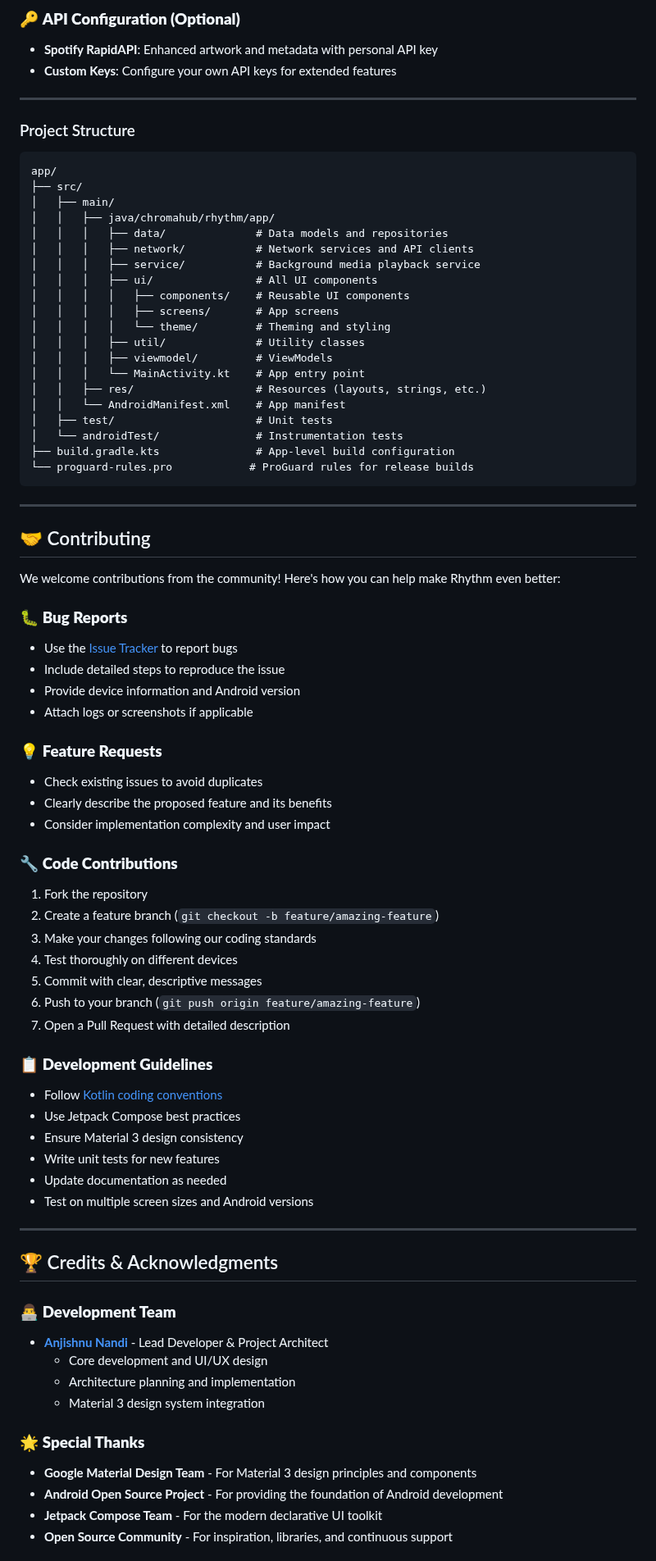
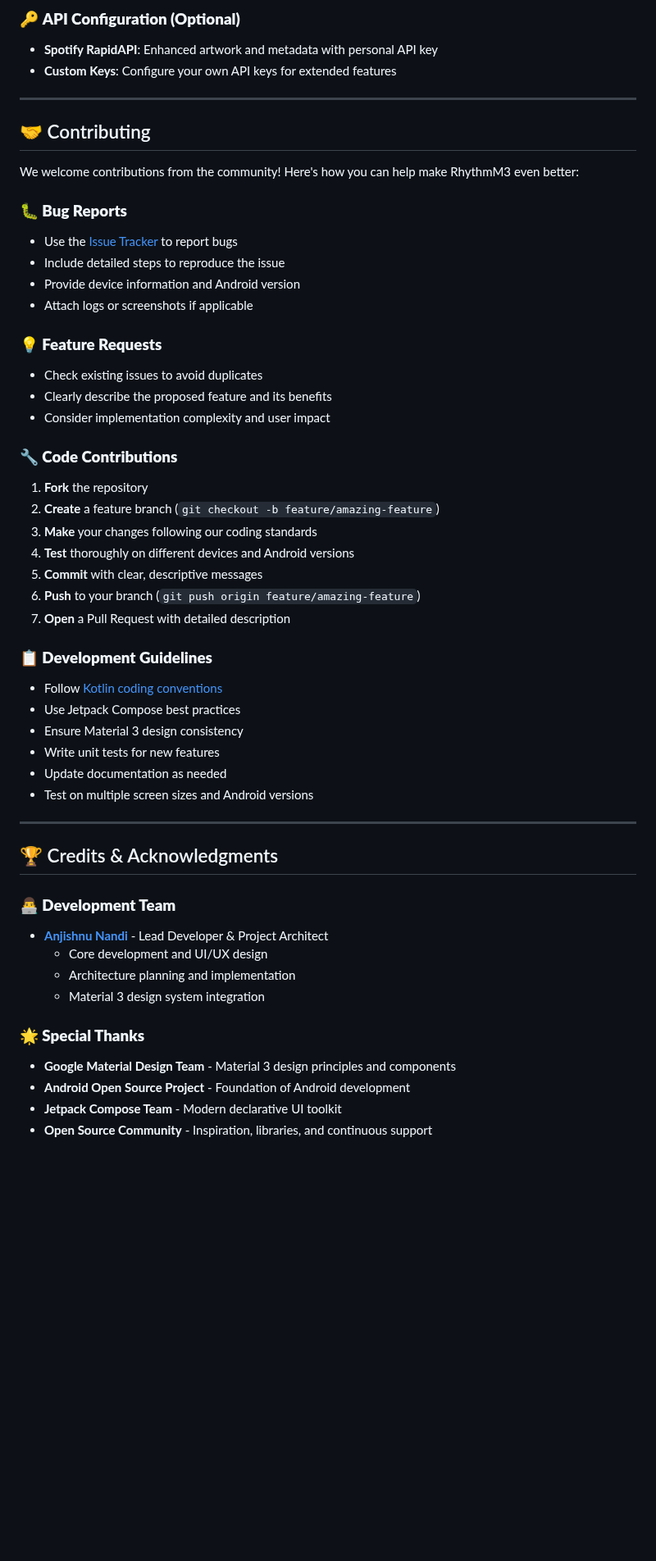
Before and after one commit to smas7832/Rhythm, a Markdown page: README.md, the part around one of its changes. Shown at 82% size. GitHub-like rendering; blank space fills up the shorter version.

````diff
--- a/README.md
+++ b/README.md
@@ -251,57 +273,32 @@ Get the latest version from our [GitHub Releases](https://github.com/cromaguy/Rh
 
 ---
 
-### Project Structure
-```
-app/
-├── src/
-│   ├── main/
-│   │   ├── java/chromahub/rhythm/app/
-│   │   │   ├── data/              # Data models and repositories
-│   │   │   ├── network/           # Network services and API clients
-│   │   │   ├── service/           # Background media playback service
-│   │   │   ├── ui/                # All UI components
-│   │   │   │   ├── components/    # Reusable UI components
-│   │   │   │   ├── screens/       # App screens
-│   │   │   │   └── theme/         # Theming and styling
-│   │   │   ├── util/              # Utility classes
-│   │   │   ├── viewmodel/         # ViewModels
-│   │   │   └── MainActivity.kt    # App entry point
-│   │   ├── res/                   # Resources (layouts, strings, etc.)
-│   │   └── AndroidManifest.xml    # App manifest
-│   ├── test/                      # Unit tests
-│   └── androidTest/               # Instrumentation tests
-├── build.gradle.kts               # App-level build configuration
-└── proguard-rules.pro            # ProGuard rules for release builds
-```
-
----
 
 ## 🤝 Contributing
 
-We welcome contributions from the community! Here's how you can help make Rhythm even better:
+We welcome contributions from the community! Here's how you can help make RhythmM3 even better:
 
-### 🐛 **Bug Reports**
+### **🐛 Bug Reports**
 - Use the [Issue Tracker](https://github.com/cromaguy/Rhythm/issues) to report bugs
 - Include detailed steps to reproduce the issue
 - Provide device information and Android version
 - Attach logs or screenshots if applicable
 
-### 💡 **Feature Requests**
+### **💡 Feature Requests**
 - Check existing issues to avoid duplicates
 - Clearly describe the proposed feature and its benefits
 - Consider implementation complexity and user impact
 
-### 🔧 **Code Contributions**
-1. Fork the repository
-2. Create a feature branch (`git checkout -b feature/amazing-feature`)
-3. Make your changes following our coding standards
-4. Test thoroughly on different devices
-5. Commit with clear, descriptive messages
-6. Push to your branch (`git push origin feature/amazing-feature`)
-7. Open a Pull Request with detailed description
+### **🔧 Code Contributions**
+1. **Fork** the repository
+2. **Create** a feature branch (`git checkout -b feature/amazing-feature`)
+3. **Make** your changes following our coding standards
+4. **Test** thoroughly on different devices and Android versions
+5. **Commit** with clear, descriptive messages
+6. **Push** to your branch (`git push origin feature/amazing-feature`)
+7. **Open** a Pull Request with detailed description
 
-### 📋 **Development Guidelines**
+### **📋 Development Guidelines**
 - Follow [Kotlin coding conventions](https://kotlinlang.org/docs/coding-conventions.html)
 - Use Jetpack Compose best practices
 - Ensure Material 3 design consistency
@@ -313,15 +310,15 @@ We welcome contributions from the community! Here's how you can help make Rhythm
 
 ## 🏆 Credits & Acknowledgments
 
-### 👨‍💻 **Development Team**
+### **👨‍💻 Development Team**
 - **[Anjishnu Nandi](https://github.com/cromaguy)** - Lead Developer & Project Architect
   - Core development and UI/UX design
   - Architecture planning and implementation
   - Material 3 design system integration
 
-### 🌟 **Special Thanks**
-- **Google Material Design Team** - For Material 3 design principles and components
-- **Android Open Source Project** - For providing the foundation of Android development
-- **Jetpack Compose Team** - For the modern declarative UI toolkit
-- **Open Source Community** - For inspiration, libraries, and continuous support
+### **🌟 Special Thanks**
+- **Google Material Design Team** - Material 3 design principles and components
+- **Android Open Source Project** - Foundation of Android development
+- **Jetpack Compose Team** - Modern declarative UI toolkit
+- **Open Source Community** - Inspiration, libraries, and continuous support
 
````
Also changed, not shown: other parts of README.md (+140 -122 lines).
